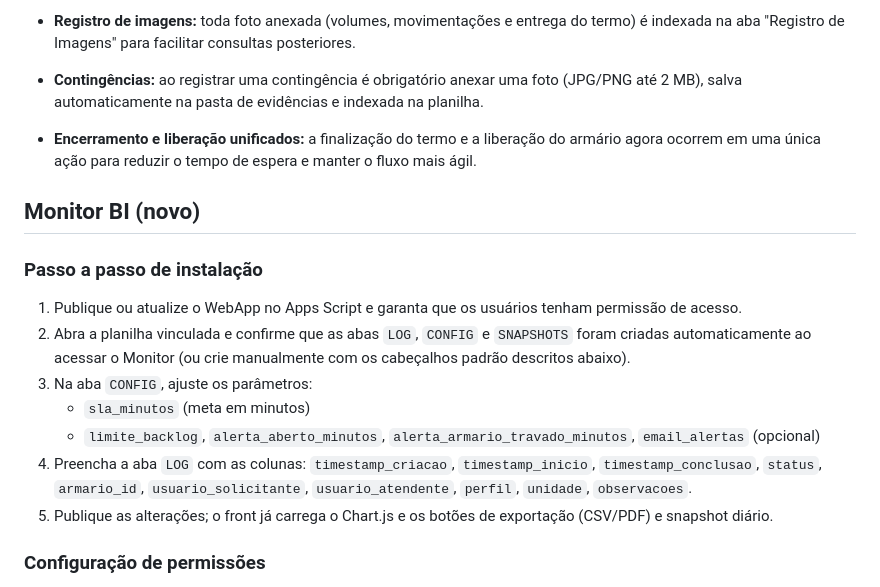
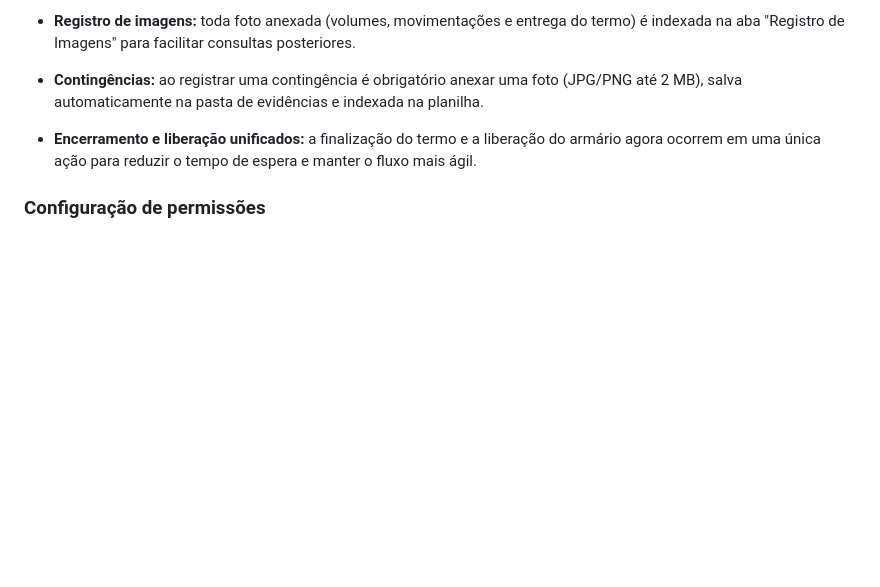
Before and after one commit to Lukyammm/Consign, a Markdown page: README.md, the part around the change. Drawn GitHub-style; blank space fills up the shorter version.

```diff
--- a/README.md
+++ b/README.md
@@ -19,15 +19,6 @@
 
 - **Encerramento e liberação unificados:** a finalização do termo e a liberação do armário agora ocorrem em uma única ação para reduzir o tempo de espera e manter o fluxo mais ágil.
 
-## Monitor BI (novo)
-### Passo a passo de instalação
-1. Publique ou atualize o WebApp no Apps Script e garanta que os usuários tenham permissão de acesso.
-2. Abra a planilha vinculada e confirme que as abas `LOG`, `CONFIG` e `SNAPSHOTS` foram criadas automaticamente ao acessar o Monitor (ou crie manualmente com os cabeçalhos padrão descritos abaixo).
-3. Na aba `CONFIG`, ajuste os parâmetros:
-   - `sla_minutos` (meta em minutos)
-   - `limite_backlog`, `alerta_aberto_minutos`, `alerta_armario_travado_minutos`, `email_alertas` (opcional)
-4. Preencha a aba `LOG` com as colunas: `timestamp_criacao`, `timestamp_inicio`, `timestamp_conclusao`, `status`, `armario_id`, `usuario_solicitante`, `usuario_atendente`, `perfil`, `unidade`, `observacoes`.
-5. Publique as alterações; o front já carrega o Chart.js e os botões de exportação (CSV/PDF) e snapshot diário.
 
 ### Configuração de permissões
 - Leitura/escrita na planilha (LOG, CONFIG, SNAPSHOTS) para cálculos, alertas e snapshots.
```
